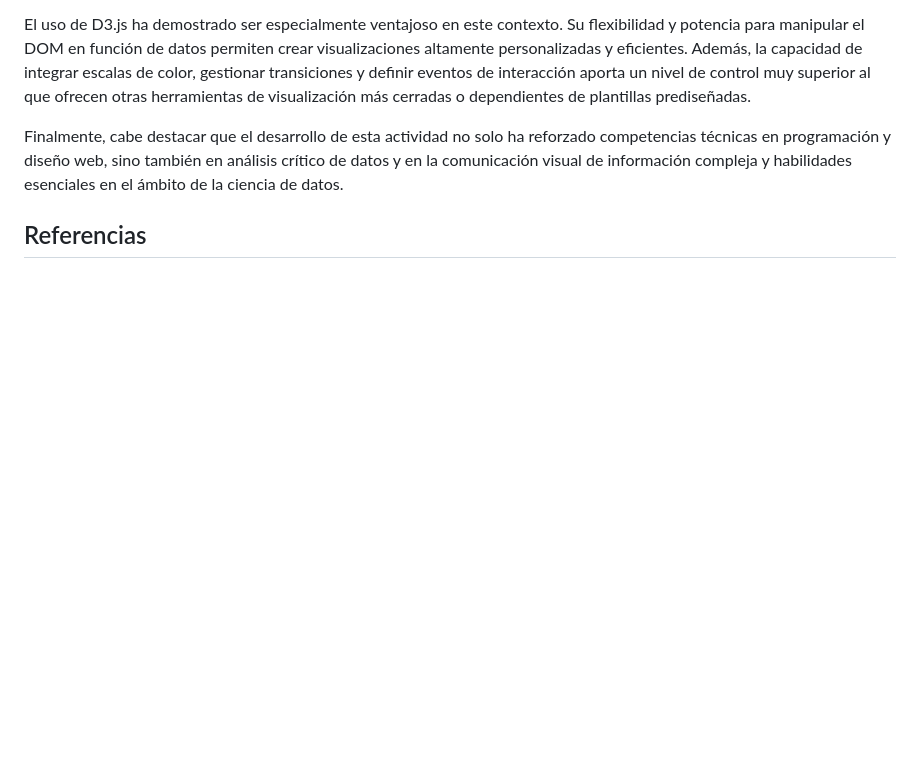
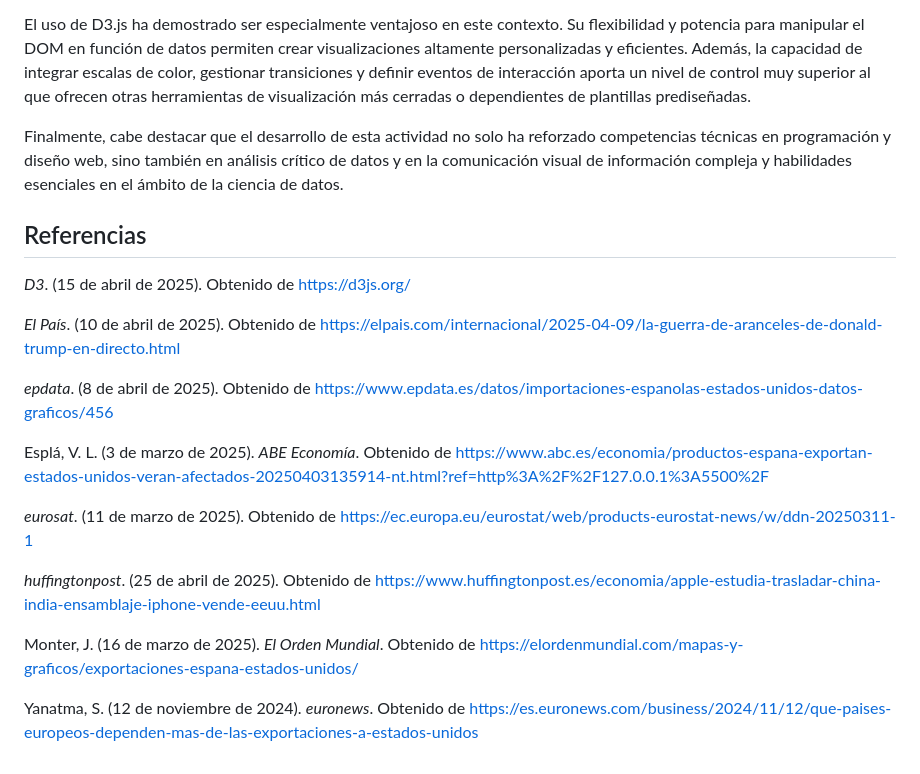
Before and after one commit to JMPinillos/Data-Analyst-para-Inteligencia-Artificial, a Markdown page: README.md, the part around the change. Rendered like a GitHub page; blank space fills up the shorter version.

```diff
--- a/README.md
+++ b/README.md
@@ -732,3 +732,19 @@ Finalmente, cabe destacar que el desarrollo de esta actividad no solo ha reforza
 
 
 ## Referencias
+
+*D3*. (15 de abril de 2025). Obtenido de https://d3js.org/
+
+*El País*. (10 de abril de 2025). Obtenido de https://elpais.com/internacional/2025-04-09/la-guerra-de-aranceles-de-donald-trump-en-directo.html
+
+*epdata*. (8 de abril de 2025). Obtenido de https://www.epdata.es/datos/importaciones-espanolas-estados-unidos-datos-graficos/456
+
+Esplá, V. L. (3 de marzo de 2025). *ABE Economía*. Obtenido de https://www.abc.es/economia/productos-espana-exportan-estados-unidos-veran-afectados-20250403135914-nt.html?ref=http%3A%2F%2F127.0.0.1%3A5500%2F
+
+*eurosat*. (11 de marzo de 2025). Obtenido de https://ec.europa.eu/eurostat/web/products-eurostat-news/w/ddn-20250311-1
+
+*huffingtonpost*. (25 de abril de 2025). Obtenido de https://www.huffingtonpost.es/economia/apple-estudia-trasladar-china-india-ensamblaje-iphone-vende-eeuu.html
+
+Monter, J. (16 de marzo de 2025). *El Orden Mundial*. Obtenido de https://elordenmundial.com/mapas-y-graficos/exportaciones-espana-estados-unidos/
+
+Yanatma, S. (12 de noviembre de 2024). *euronews*. Obtenido de https://es.euronews.com/business/2024/11/12/que-paises-europeos-dependen-mas-de-las-exportaciones-a-estados-unidos
```
